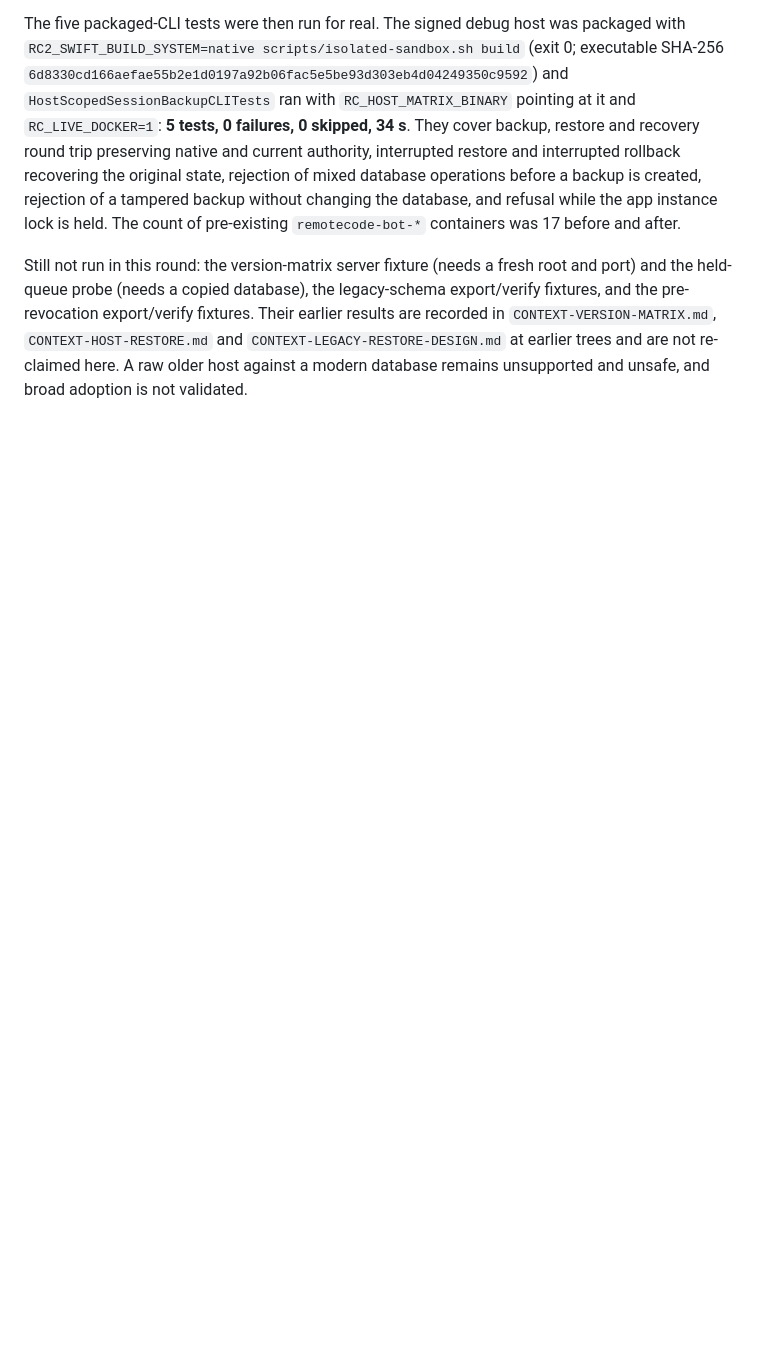
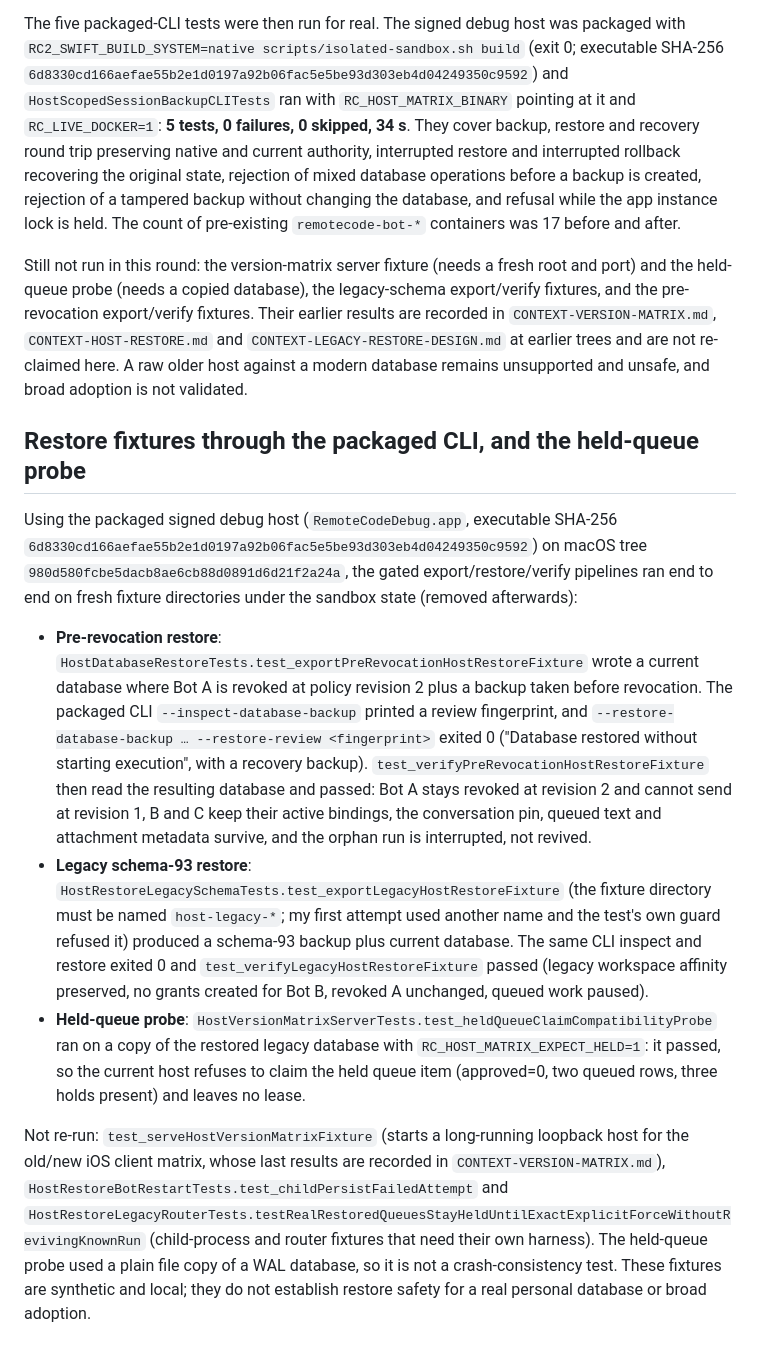
Before and after one commit to AirtonSth/MacCode, a Markdown page: docs/CONTEXT-NATIVE-EXPORT-DESIGN.md, the part around the change. Rendered like a GitHub page; blank space fills up the shorter version.

Commit message:
Record packaged-CLI restore fixtures and held-queue probe results

```diff
--- a/docs/CONTEXT-NATIVE-EXPORT-DESIGN.md
+++ b/docs/CONTEXT-NATIVE-EXPORT-DESIGN.md
@@ -147,3 +147,13 @@ On macOS tree `980d580fcbe5dacb8ae6cb88d0891d6d21f2a24a` the isolated native run
 The five packaged-CLI tests were then run for real. The signed debug host was packaged with `RC2_SWIFT_BUILD_SYSTEM=native scripts/isolated-sandbox.sh build` (exit 0; executable SHA-256 `6d8330cd166aefae55b2e1d0197a92b06fac5e5be93d303eb4d04249350c9592`) and `HostScopedSessionBackupCLITests` ran with `RC_HOST_MATRIX_BINARY` pointing at it and `RC_LIVE_DOCKER=1`: **5 tests, 0 failures, 0 skipped, 34 s**. They cover backup, restore and recovery round trip preserving native and current authority, interrupted restore and interrupted rollback recovering the original state, rejection of mixed database operations before a backup is created, rejection of a tampered backup without changing the database, and refusal while the app instance lock is held. The count of pre-existing `remotecode-bot-*` containers was 17 before and after.
 
 Still not run in this round: the version-matrix server fixture (needs a fresh root and port) and the held-queue probe (needs a copied database), the legacy-schema export/verify fixtures, and the pre-revocation export/verify fixtures. Their earlier results are recorded in `CONTEXT-VERSION-MATRIX.md`, `CONTEXT-HOST-RESTORE.md` and `CONTEXT-LEGACY-RESTORE-DESIGN.md` at earlier trees and are not re-claimed here. A raw older host against a modern database remains unsupported and unsafe, and broad adoption is not validated.
+
+## Restore fixtures through the packaged CLI, and the held-queue probe
+
+Using the packaged signed debug host (`RemoteCodeDebug.app`, executable SHA-256 `6d8330cd166aefae55b2e1d0197a92b06fac5e5be93d303eb4d04249350c9592`) on macOS tree `980d580fcbe5dacb8ae6cb88d0891d6d21f2a24a`, the gated export/restore/verify pipelines ran end to end on fresh fixture directories under the sandbox state (removed afterwards):
+
+- **Pre-revocation restore**: `HostDatabaseRestoreTests.test_exportPreRevocationHostRestoreFixture` wrote a current database where Bot A is revoked at policy revision 2 plus a backup taken before revocation. The packaged CLI `--inspect-database-backup` printed a review fingerprint, and `--restore-database-backup … --restore-review <fingerprint>` exited 0 ("Database restored without starting execution", with a recovery backup). `test_verifyPreRevocationHostRestoreFixture` then read the resulting database and passed: Bot A stays revoked at revision 2 and cannot send at revision 1, B and C keep their active bindings, the conversation pin, queued text and attachment metadata survive, and the orphan run is interrupted, not revived.
+- **Legacy schema-93 restore**: `HostRestoreLegacySchemaTests.test_exportLegacyHostRestoreFixture` (the fixture directory must be named `host-legacy-*`; my first attempt used another name and the test's own guard refused it) produced a schema-93 backup plus current database. The same CLI inspect and restore exited 0 and `test_verifyLegacyHostRestoreFixture` passed (legacy workspace affinity preserved, no grants created for Bot B, revoked A unchanged, queued work paused).
+- **Held-queue probe**: `HostVersionMatrixServerTests.test_heldQueueClaimCompatibilityProbe` ran on a copy of the restored legacy database with `RC_HOST_MATRIX_EXPECT_HELD=1`: it passed, so the current host refuses to claim the held queue item (approved=0, two queued rows, three holds present) and leaves no lease.
+
+Not re-run: `test_serveHostVersionMatrixFixture` (starts a long-running loopback host for the old/new iOS client matrix, whose last results are recorded in `CONTEXT-VERSION-MATRIX.md`), `HostRestoreBotRestartTests.test_childPersistFailedAttempt` and `HostRestoreLegacyRouterTests.testRealRestoredQueuesStayHeldUntilExactExplicitForceWithoutRevivingKnownRun` (child-process and router fixtures that need their own harness). The held-queue probe used a plain file copy of a WAL database, so it is not a crash-consistency test. These fixtures are synthetic and local; they do not establish restore safety for a real personal database or broad adoption.
```
